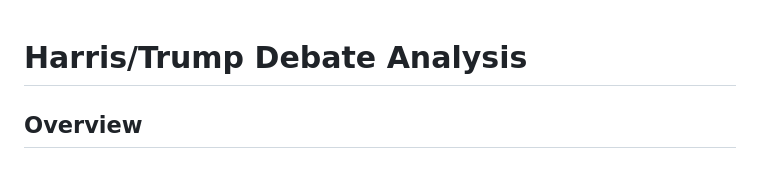
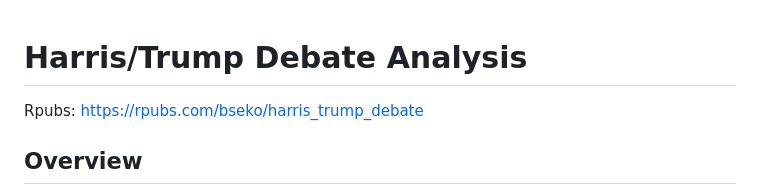
Before and after one commit to BrianS3/harris_trump_debate, a Markdown page: README.md, the part around the change. Rendered like a GitHub page.

```diff
--- a/README.md
+++ b/README.md
@@ -1,4 +1,6 @@
 # Harris/Trump Debate Analysis
+
+Rpubs: https://rpubs.com/bseko/harris_trump_debate
 
 ## Overview
 
```
